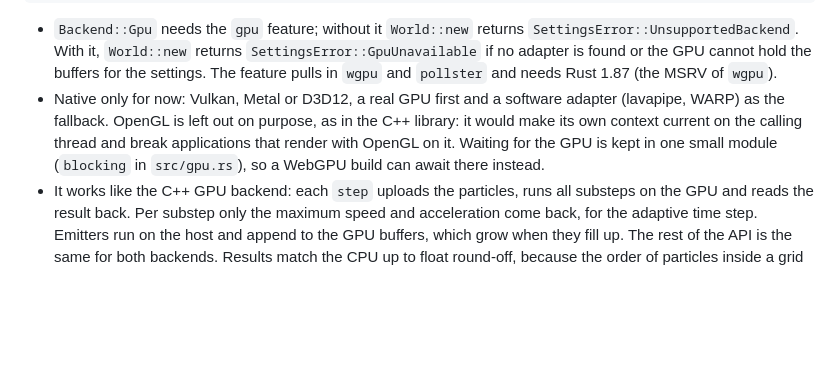
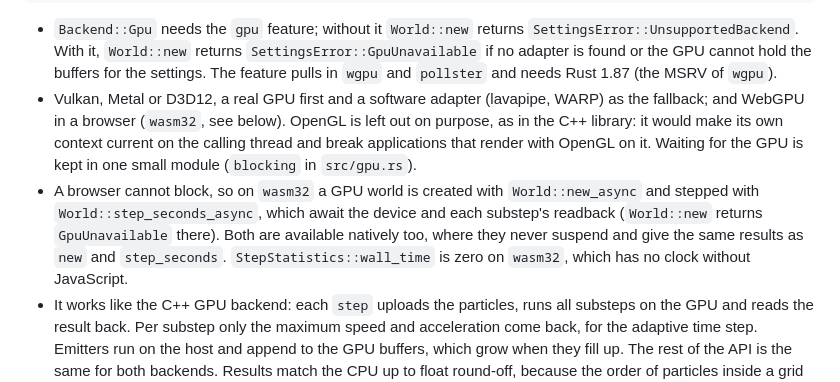
Before and after one commit to varnholt/tinysph, a Markdown page: rust/README.md, the part around one of its changes. GitHub-like rendering; blank space fills up the shorter version.

```diff
--- a/rust/README.md
+++ b/rust/README.md
@@ -79,10 +79,14 @@ println!("{}", world.device_description()); // e.g. "NVIDIA GeForce RTX 4070 (vu
 - `Backend::Gpu` needs the `gpu` feature; without it `World::new` returns `SettingsError::UnsupportedBackend`. With
   it, `World::new` returns `SettingsError::GpuUnavailable` if no adapter is found or the GPU cannot hold the buffers
   for the settings. The feature pulls in `wgpu` and `pollster` and needs Rust 1.87 (the MSRV of `wgpu`).
-- Native only for now: Vulkan, Metal or D3D12, a real GPU first and a software adapter (lavapipe, WARP) as the
-  fallback. OpenGL is left out on purpose, as in the C++ library: it would make its own context current on the
+- Vulkan, Metal or D3D12, a real GPU first and a software adapter (lavapipe, WARP) as the fallback; and WebGPU in a
+  browser (`wasm32`, see below). OpenGL is left out on purpose, as in the C++ library: it would make its own context current on the
   calling thread and break applications that render with OpenGL on it. Waiting for the GPU is kept in one small
-  module (`blocking` in `src/gpu.rs`), so a WebGPU build can await there instead.
+  module (`blocking` in `src/gpu.rs`).
+- A browser cannot block, so on `wasm32` a GPU world is created with `World::new_async` and stepped with
+  `World::step_seconds_async`, which await the device and each substep's readback (`World::new` returns
+  `GpuUnavailable` there). Both are available natively too, where they never suspend and give the same results as
+  `new` and `step_seconds`. `StepStatistics::wall_time` is zero on `wasm32`, which has no clock without JavaScript.
 - It works like the C++ GPU backend: each `step` uploads the particles, runs all substeps on the GPU and reads the
   result back. Per substep only the maximum speed and acceleration come back, for the adaptive time step. Emitters run
   on the host and append to the GPU buffers, which grow when they fill up. The rest of the API is the same for both
```
Also changed, not shown: other parts of rust/README.md (+31 -0 lines), README.md (+4 -2 lines), rust/docs/sandbox.png (added), 10 other files.
